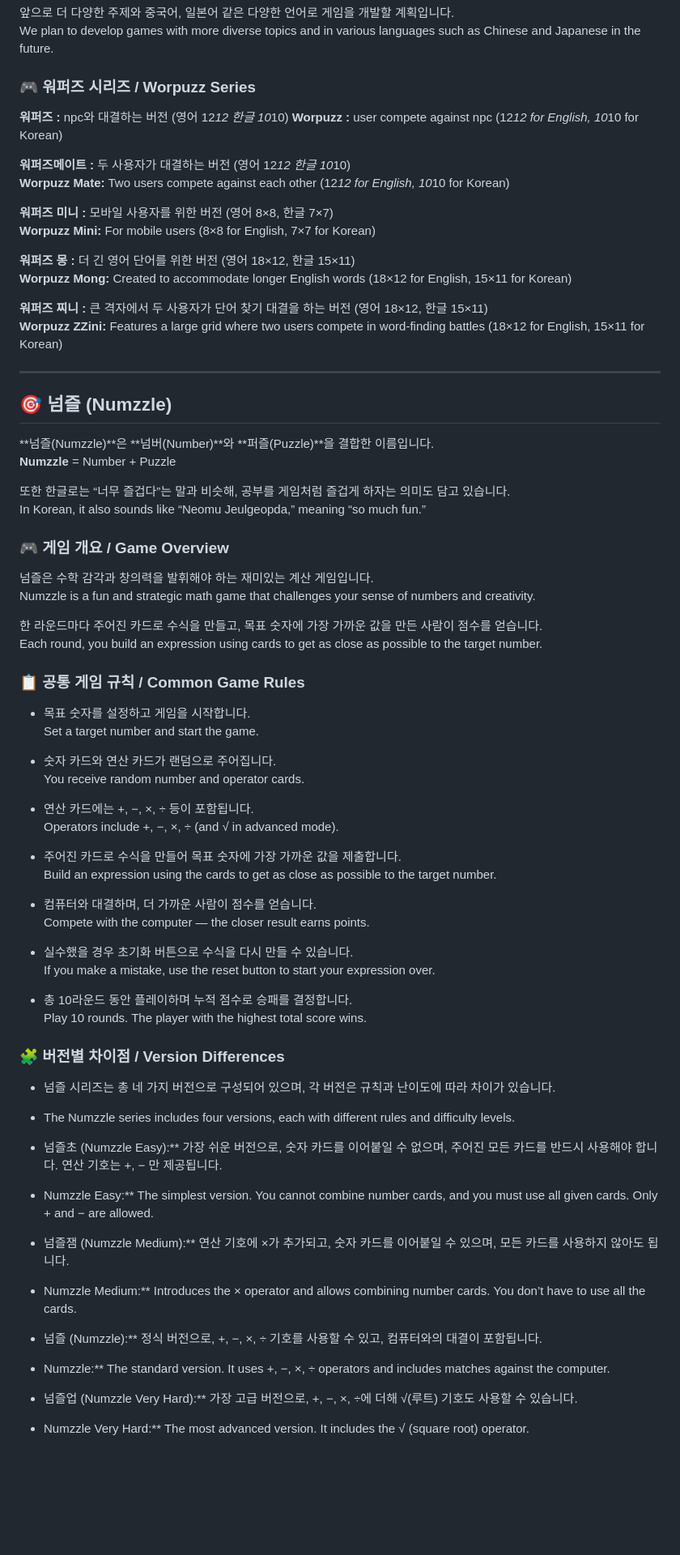
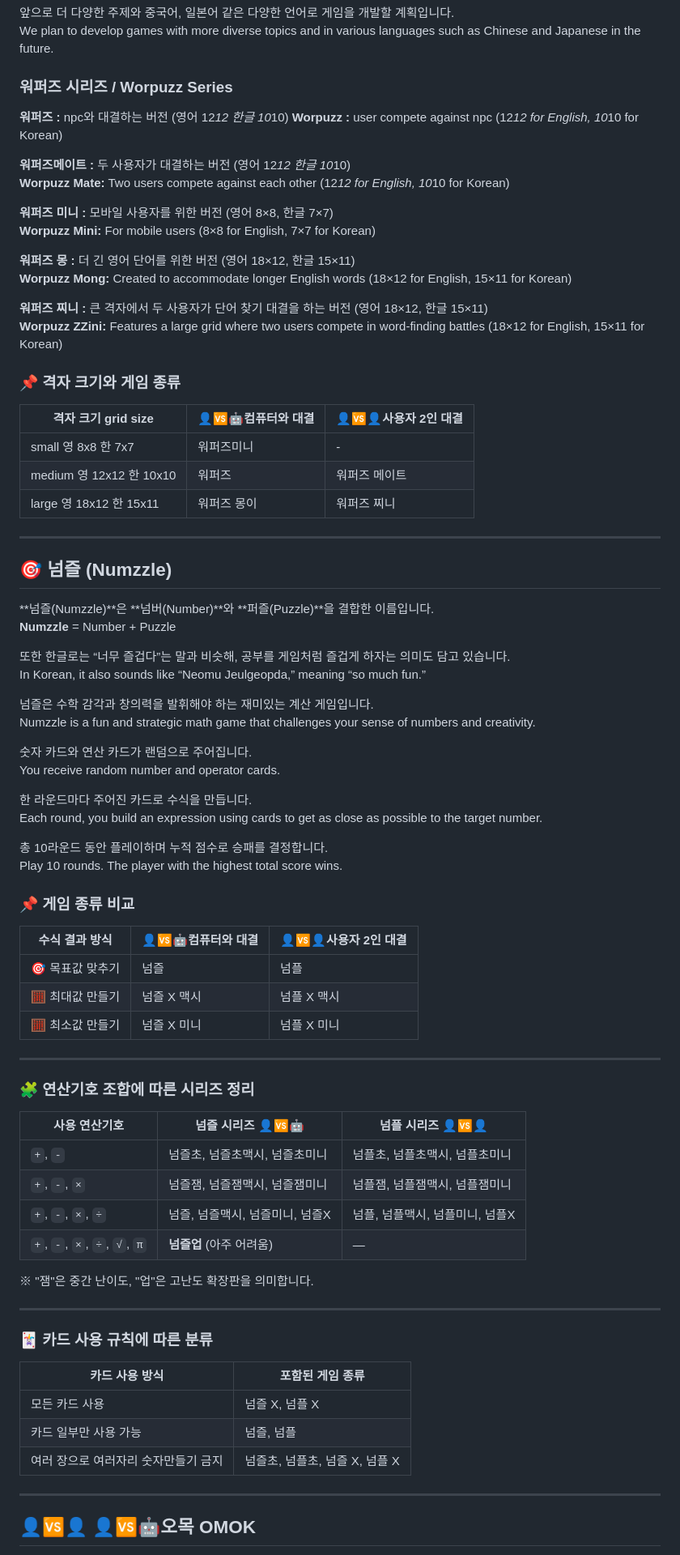
Before and after one commit to soosoohan/soosooland, a Markdown page: README.md, the part around one of its changes. Shown at 81% size. Rendered like a GitHub page; blank space fills up the shorter version.

```diff
--- a/README.md
+++ b/README.md
@@ -106,7 +135,7 @@ Worpuzz is a word puzzle game inspired by Minesweeper, where you explore a grid
 앞으로 더 다양한 주제와 중국어, 일본어 같은 다양한 언어로 게임을 개발할 계획입니다.
 We plan to develop games with more diverse topics and in various languages such as Chinese and Japanese in the future.
 
-### 🎮 워퍼즈 시리즈 / Worpuzz Series
+### 워퍼즈 시리즈 / Worpuzz Series
 
 **워퍼즈 :** npc와 대결하는 버전 (영어 12*12 한글 10*10)
 **Worpuzz :**  user compete against npc (12*12 for English, 10*10 for Korean)
@@ -123,6 +152,15 @@ We plan to develop games with more diverse topics and in various languages such
 **워퍼즈 찌니 :** 큰 격자에서 두 사용자가 단어 찾기 대결을 하는 버전 (영어 18×12, 한글 15×11)
 **Worpuzz ZZini:** Features a large grid where two users compete in word-finding battles  (18×12 for English, 15×11 for Korean)
 
+### 📌 격자 크기와 게임 종류
+
+| 격자 크기  grid size     | 👤🆚🤖컴퓨터와 대결   | 👤🆚👤사용자 2인 대결 |
+|------------------|--------------|----------------|
+|small  영 8x8 한 7x7  | 워퍼즈미니         |        -    |
+|medium  영 12x12 한 10x10    | 워퍼즈   | 워퍼즈 메이트    |
+|large 영 18x12 한 15x11    | 워퍼즈 몽이    | 워퍼즈 찌니   |
+
+
 
 -----
 
@@ -134,51 +172,52 @@ We plan to develop games with more diverse topics and in various languages such
 또한 한글로는 “너무 즐겁다”는 말과 비슷해, 공부를 게임처럼 즐겁게 하자는 의미도 담고 있습니다.
 In Korean, it also sounds like “Neomu Jeulgeopda,” meaning “so much fun.”
 
-### 🎮 게임 개요 / Game Overview
-
 넘즐은 수학 감각과 창의력을 발휘해야 하는 재미있는 계산 게임입니다.
 Numzzle is a fun and strategic math game that challenges your sense of numbers and creativity.
 
-한 라운드마다 주어진 카드로 수식을 만들고, 목표 숫자에 가장 가까운 값을 만든 사람이 점수를 얻습니다.
+숫자 카드와 연산 카드가 랜덤으로 주어집니다.
+You receive random number and operator cards.
+
+한 라운드마다 주어진 카드로 수식을 만듭니다.
 Each round, you build an expression using cards to get as close as possible to the target number.
 
-### 📋 공통 게임 규칙 / Common Game Rules
+총 10라운드 동안 플레이하며 누적 점수로 승패를 결정합니다.
+Play 10 rounds. The player with the highest total score wins.
 
-- 목표 숫자를 설정하고 게임을 시작합니다.
-  Set a target number and start the game.
 
-- 숫자 카드와 연산 카드가 랜덤으로 주어집니다.
-  You receive random number and operator cards.
+### 📌 게임 종류 비교
 
-- 연산 카드에는 +, −, ×, ÷ 등이 포함됩니다.
-  Operators include +, −, ×, ÷ (and √ in advanced mode).
+| 수식 결과 방식       | 👤🆚🤖컴퓨터와 대결   | 👤🆚👤사용자 2인 대결 |
+|------------------|--------------|----------------|
+| 🎯 목표값 맞추기     | 넘즐         | 넘플           |
+| 🧮 최대값 만들기    | 넘즐 X 맥시    | 넘플 X 맥시    |
+| 🧮 최소값 만들기    | 넘즐 X 미니    | 넘플 X 미니    |
 
-- 주어진 카드로 수식을 만들어 목표 숫자에 가장 가까운 값을 제출합니다.
-  Build an expression using the cards to get as close as possible to the target number.
+---
 
-- 컴퓨터와 대결하며, 더 가까운 사람이 점수를 얻습니다.
-  Compete with the computer — the closer result earns points.
 
-- 실수했을 경우 초기화 버튼으로 수식을 다시 만들 수 있습니다.
-  If you make a mistake, use the reset button to start your expression over.
+### 🧩 연산기호 조합에 따른 시리즈 정리
 
-- 총 10라운드 동안 플레이하며 누적 점수로 승패를 결정합니다.
-  Play 10 rounds. The player with the highest total score wins.
+| 사용 연산기호              | 넘즐 시리즈  👤🆚🤖                 | 넘플 시리즈  👤🆚👤                  |
+|------------------------|-----------------------------|-----------------------------|
+| `+`, `-`               | 넘즐초, 넘즐초맥시, 넘즐초미니      | 넘플초, 넘플초맥시, 넘플초미니      |
+| `+`, `-`, `×`          | 넘즐잼, 넘즐잼맥시, 넘즐잼미니      | 넘플잼, 넘플잼맥시, 넘플잼미니      |
+| `+`, `-`, `×`, `÷`     | 넘즐, 넘즐맥시, 넘즐미니, 넘즐X    | 넘플, 넘플맥시, 넘플미니, 넘플X     |
+| `+`, `-`, `×`, `÷`, `√`, `π` | **넘즐업** (아주 어려움)   | —                           |
 
-### 🧩 버전별 차이점 / Version Differences
+※ "잼"은 중간 난이도, "업"은 고난도 확장판을 의미합니다.
 
--  넘즐 시리즈는 총 네 가지 버전으로 구성되어 있으며, 각 버전은 규칙과 난이도에 따라 차이가 있습니다.
-- The Numzzle series includes four versions, each with different rules and difficulty levels.
+---
 
-- 넘즐초 (Numzzle Easy):** 가장 쉬운 버전으로, 숫자 카드를 이어붙일 수 없으며, 주어진 모든 카드를 반드시 사용해야 합니다. 연산 기호는 +, − 만 제공됩니다.
-- Numzzle Easy:** The simplest version. You cannot combine number cards, and you must use all given cards. Only + and − are allowed.
+### 🃏 카드 사용 규칙에 따른 분류
 
-- 넘즐잼 (Numzzle Medium):** 연산 기호에 ×가 추가되고, 숫자 카드를 이어붙일 수 있으며, 모든 카드를 사용하지 않아도 됩니다.
-- Numzzle Medium:** Introduces the × operator and allows combining number cards. You don’t have to use all the cards.
+| 카드 사용 방식                 | 포함된 게임 종류                         |
+|----------------------------|--------------------------------------|
+| 모든 카드 사용                 | 넘즐 X, 넘플 X                         |
+| 카드 일부만 사용 가능            | 넘즐, 넘플                             |
+| 여러 장으로 여러자리 숫자만들기 금지 | 넘즐초, 넘플초, 넘즐 X, 넘플 X             |
 
-- 넘즐 (Numzzle):** 정식 버전으로, +, −, ×, ÷ 기호를 사용할 수 있고, 컴퓨터와의 대결이 포함됩니다.
-- Numzzle:** The standard version. It uses +, −, ×, ÷ operators and includes matches against the computer.
+---
 
-- 넘즐업 (Numzzle Very Hard):** 가장 고급 버전으로, +, −, ×, ÷에 더해 √(루트) 기호도 사용할 수 있습니다.
-- Numzzle Very Hard:** The most advanced version. It includes the √ (square root) operator.
+## 👤🆚👤 👤🆚🤖오목 OMOK
 
```
Also changed, not shown: other parts of README.md (+94 -31 lines).
